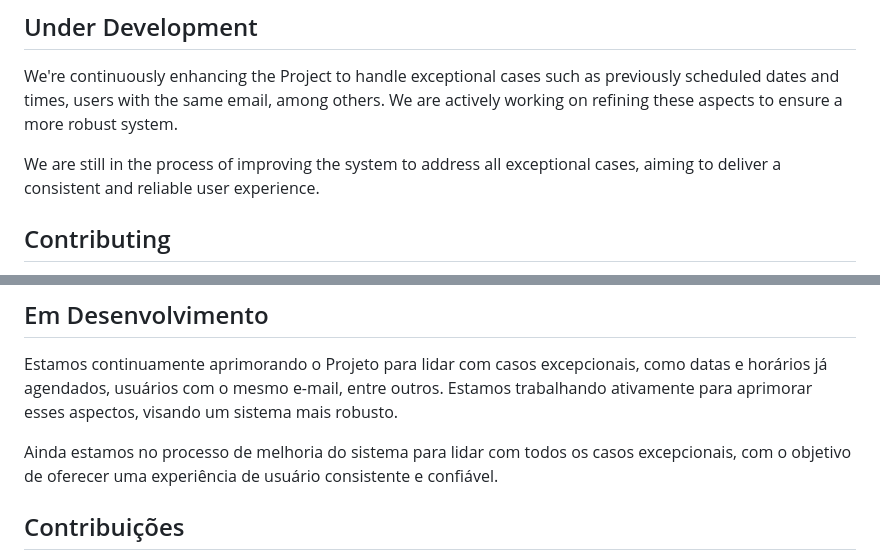
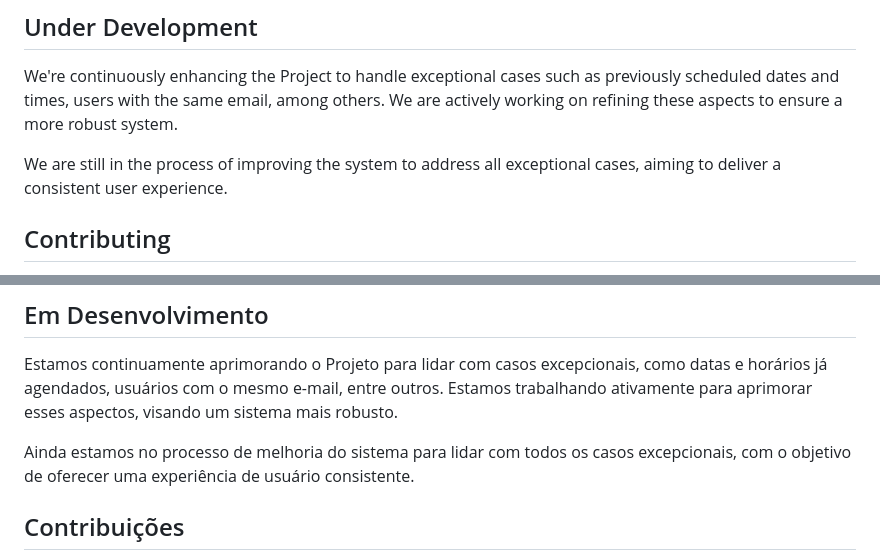
Before and after one commit to pablobdss/project-academic-php, a Markdown page: readme.md, 2 parts joined by grey strips. Rendered like a GitHub page.

```diff
--- a/readme.md
+++ b/readme.md
@@ -32,7 +32,7 @@ Make sure to perform these steps to ensure the database is properly configured b
 
 We're continuously enhancing the Project to handle exceptional cases such as previously scheduled dates and times, users with the same email, among others. We are actively working on refining these aspects to ensure a more robust system.
 
-We are still in the process of improving the system to address all exceptional cases, aiming to deliver a consistent and reliable user experience.
+We are still in the process of improving the system to address all exceptional cases, aiming to deliver a consistent user experience.
 
 ## Contributing
 
@@ -85,7 +85,7 @@ Certifique-se de executar essas etapas para garantir que o banco de dados esteja
 
 Estamos continuamente aprimorando o Projeto para lidar com casos excepcionais, como datas e horários já agendados, usuários com o mesmo e-mail, entre outros. Estamos trabalhando ativamente para aprimorar esses aspectos, visando um sistema mais robusto.
 
-Ainda estamos no processo de melhoria do sistema para lidar com todos os casos excepcionais, com o objetivo de oferecer uma experiência de usuário consistente e confiável.
+Ainda estamos no processo de melhoria do sistema para lidar com todos os casos excepcionais, com o objetivo de oferecer uma experiência de usuário consistente.
 
 ## Contribuições
 
```
